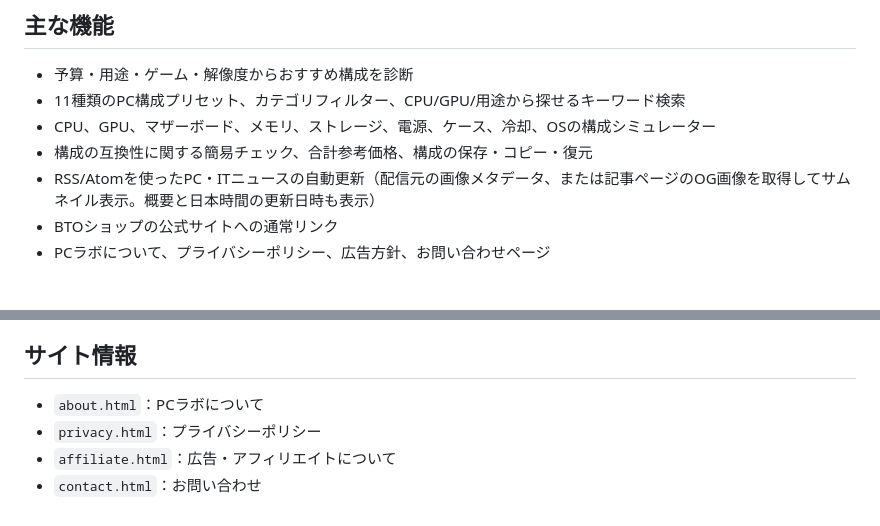
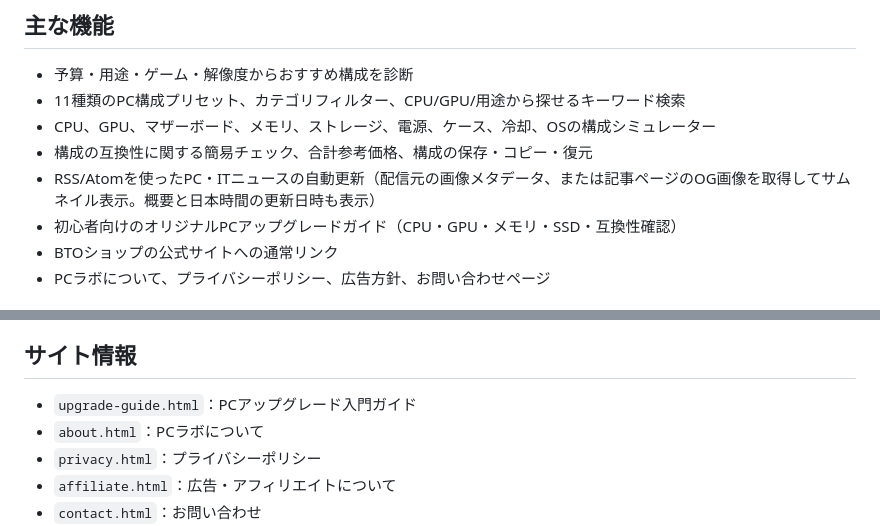
Before and after one commit to nakky9249-ux/pc-shindan, a Markdown page: README.md, 2 parts joined by grey strips. GitHub-like rendering.

Commit message:
Document upgrade guide and editorial content

```diff
--- a/README.md
+++ b/README.md
@@ -10,6 +10,7 @@
 - CPU、GPU、マザーボード、メモリ、ストレージ、電源、ケース、冷却、OSの構成シミュレーター
 - 構成の互換性に関する簡易チェック、合計参考価格、構成の保存・コピー・復元
 - RSS/Atomを使ったPC・ITニュースの自動更新（配信元の画像メタデータ、または記事ページのOG画像を取得してサムネイル表示。概要と日本時間の更新日時も表示）
+- 初心者向けのオリジナルPCアップグレードガイド（CPU・GPU・メモリ・SSD・互換性確認）
 - BTOショップの公式サイトへの通常リンク
 - PCラボについて、プライバシーポリシー、広告方針、お問い合わせページ
 
@@ -42,6 +43,7 @@
 - 静的テストは、実ブラウザーでの全端末表示や、実パーツの物理的な互換性までは保証しません。
 
 ## サイト情報
+- `upgrade-guide.html`：PCアップグレード入門ガイド
 - `about.html`：PCラボについて
 - `privacy.html`：プライバシーポリシー
 - `affiliate.html`：広告・アフィリエイトについて
```
